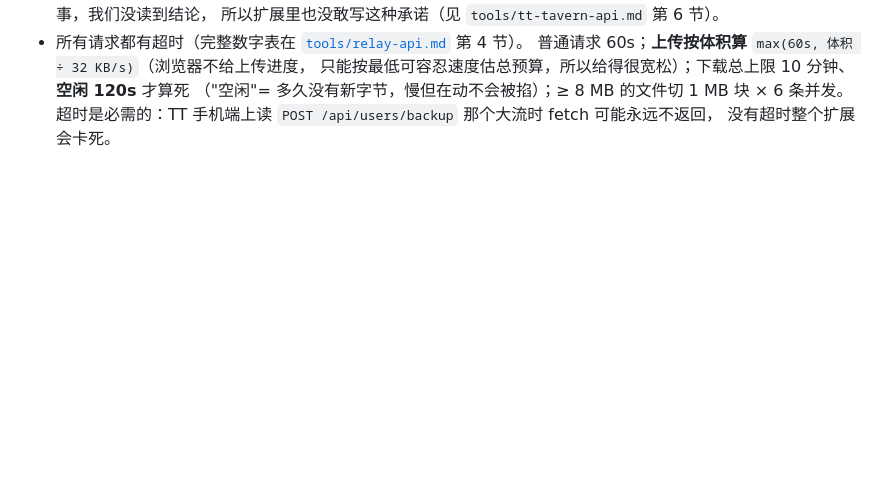
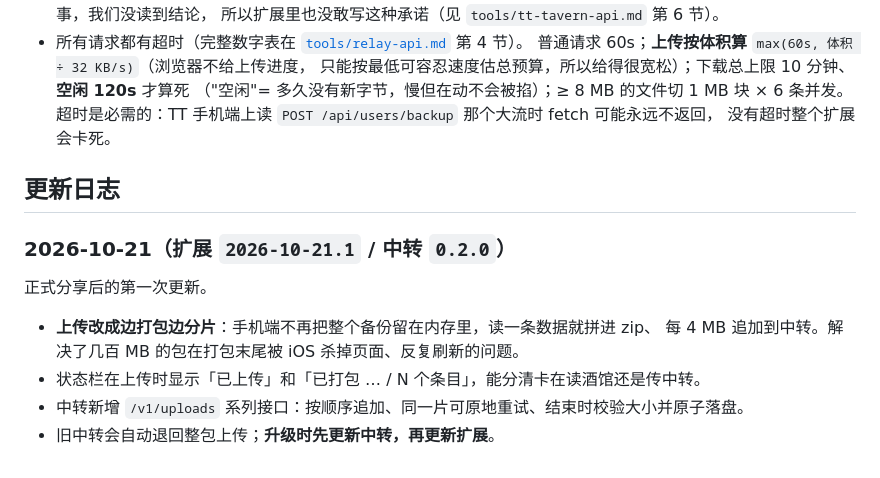
Before and after one commit to Akano-722/TT-ST-Data, a Markdown page: README.md, the part around the change. Rendered like a GitHub page; blank space fills up the shorter version.

Commit message:
文档：README 加更新日志（只记正式分享后的第一次更新）

```diff
--- a/README.md
+++ b/README.md
@@ -310,3 +310,15 @@ git push origin extension
   （"空闲"= 多久没有新字节，慢但在动不会被掐）；≥ 8 MB 的文件切 1 MB 块 × 6 条并发。
   超时是必需的：TT 手机端上读 `POST /api/users/backup` 那个大流时 fetch 可能永远不返回，
   没有超时整个扩展会卡死。
+
+## 更新日志
+
+### 2026-10-21（扩展 `2026-10-21.1` / 中转 `0.2.0`）
+
+正式分享后的第一次更新。
+
+- **上传改成边打包边分片**：手机端不再把整个备份留在内存里，读一条数据就拼进 zip、
+  每 4 MB 追加到中转。解决了几百 MB 的包在打包末尾被 iOS 杀掉页面、反复刷新的问题。
+- 状态栏在上传时显示「已上传」和「已打包 … / N 个条目」，能分清卡在读酒馆还是传中转。
+- 中转新增 `/v1/uploads` 系列接口：按顺序追加、同一片可原地重试、结束时校验大小并原子落盘。
+- 旧中转会自动退回整包上传；**升级时先更新中转，再更新扩展**。
```
